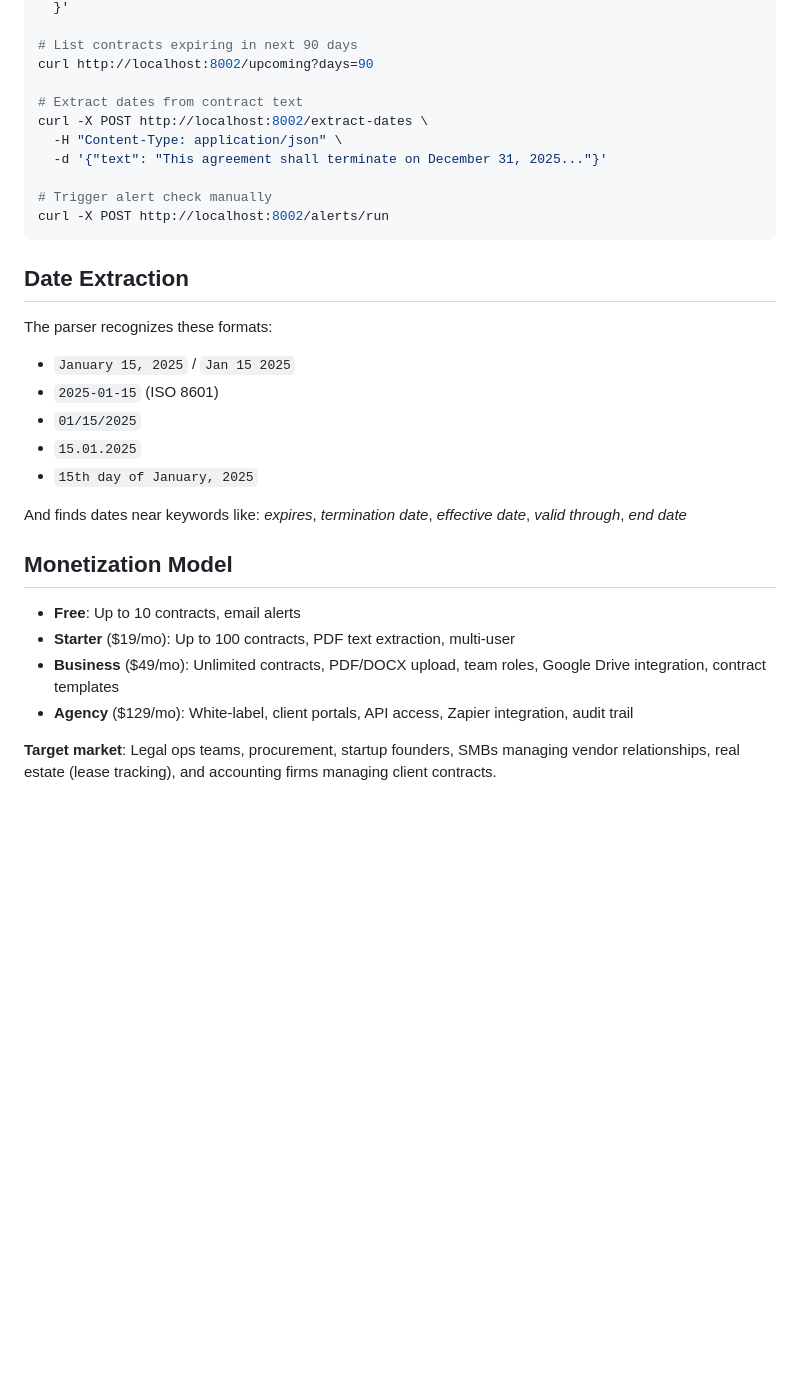
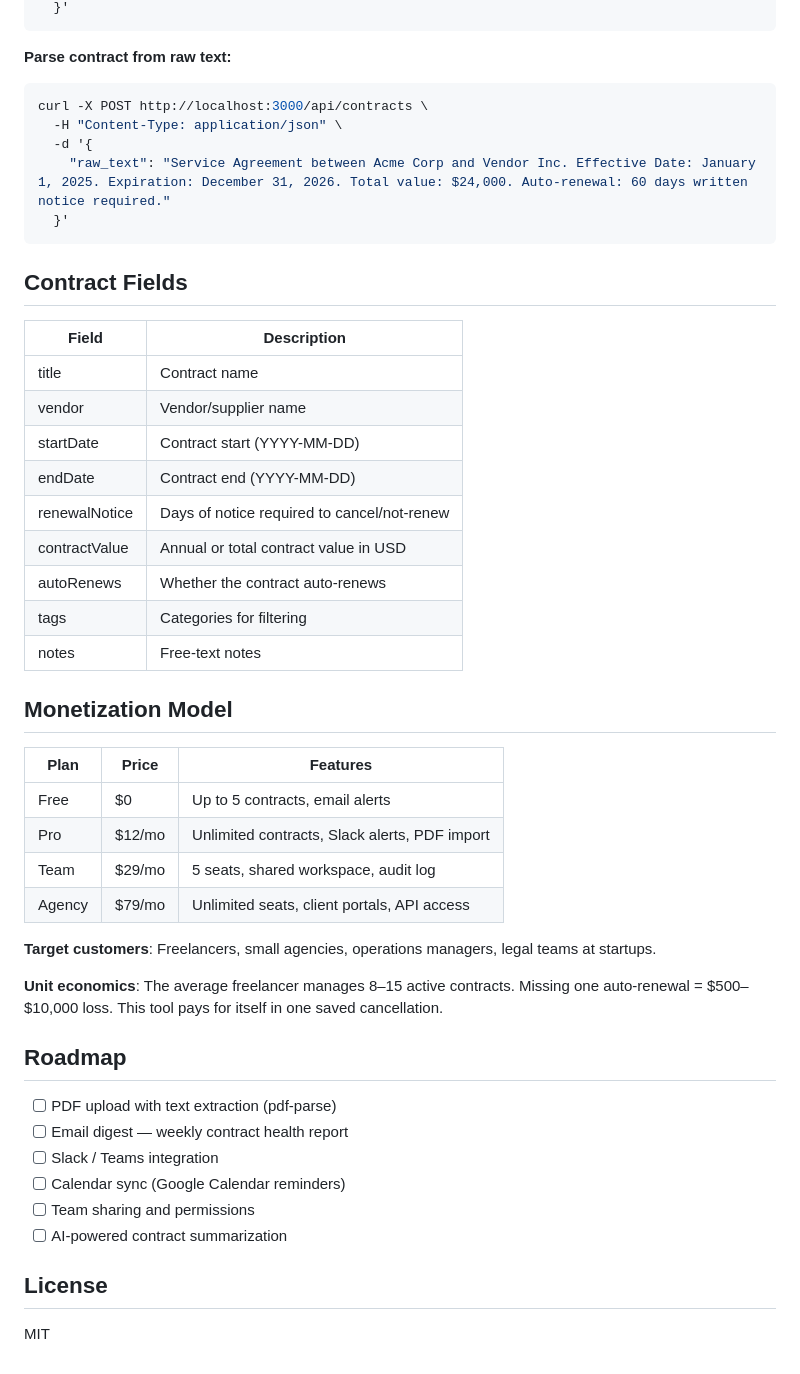
Before and after one commit to Everaldtah/contract-radar, a Markdown page: README.md, the part around one of its changes. Drawn GitHub-style; blank space fills up the shorter version.

````diff
--- a/README.md
+++ b/README.md
@@ -72,33 +74,51 @@ curl -X POST http://localhost:8002/contracts \
   }'
-
-# List contracts expiring in next 90 days
-curl http://localhost:8002/upcoming?days=90
-
-# Extract dates from contract text
-curl -X POST http://localhost:8002/extract-dates \
-  -H "Content-Type: application/json" \
-  -d '{"text": "This agreement shall terminate on December 31, 2025..."}'
-
-# Trigger alert check manually
-curl -X POST http://localhost:8002/alerts/run
 ```
 
-## Date Extraction
+**Parse contract from raw text:**
+```bash
+curl -X POST http://localhost:3000/api/contracts \
+  -H "Content-Type: application/json" \
+  -d '{
+    "raw_text": "Service Agreement between Acme Corp and Vendor Inc. Effective Date: January 1, 2025. Expiration: December 31, 2026. Total value: $24,000. Auto-renewal: 60 days written notice required."
+  }'
+```
 
-The parser recognizes these formats:
-- `January 15, 2025` / `Jan 15 2025`
-- `2025-01-15` (ISO 8601)
-- `01/15/2025`
-- `15.01.2025`
-- `15th day of January, 2025`
+## Contract Fields
 
-And finds dates near keywords like: *expires*, *termination date*, *effective date*, *valid through*, *end date*
+| Field | Description |
+|-------|-------------|
+| title | Contract name |
+| vendor | Vendor/supplier name |
+| startDate | Contract start (YYYY-MM-DD) |
+| endDate | Contract end (YYYY-MM-DD) |
+| renewalNotice | Days of notice required to cancel/not-renew |
+| contractValue | Annual or total contract value in USD |
+| autoRenews | Whether the contract auto-renews |
+| tags | Categories for filtering |
+| notes | Free-text notes |
 
 ## Monetization Model
 
-- **Free**: Up to 10 contracts, email alerts
-- **Starter** ($19/mo): Up to 100 contracts, PDF text extraction, multi-user
-- **Business** ($49/mo): Unlimited contracts, PDF/DOCX upload, team roles, Google Drive integration, contract templates
-- **Agency** ($129/mo): White-label, client portals, API access, Zapier integration, audit trail
+| Plan | Price | Features |
+|------|-------|----------|
+| Free | $0 | Up to 5 contracts, email alerts |
+| Pro | $12/mo | Unlimited contracts, Slack alerts, PDF import |
+| Team | $29/mo | 5 seats, shared workspace, audit log |
+| Agency | $79/mo | Unlimited seats, client portals, API access |
 
-**Target market**: Legal ops teams, procurement, startup founders, SMBs managing vendor relationships, real estate (lease tracking), and accounting firms managing client contracts.
+**Target customers**: Freelancers, small agencies, operations managers, legal teams at startups.
+
+**Unit economics**: The average freelancer manages 8–15 active contracts. Missing one auto-renewal = $500–$10,000 loss. This tool pays for itself in one saved cancellation.
+
+## Roadmap
+
+- [ ] PDF upload with text extraction (pdf-parse)
+- [ ] Email digest — weekly contract health report
+- [ ] Slack / Teams integration
+- [ ] Calendar sync (Google Calendar reminders)
+- [ ] Team sharing and permissions
+- [ ] AI-powered contract summarization
+
+## License
+
+MIT
````
Also changed, not shown: other parts of README.md (+46 -44 lines).
